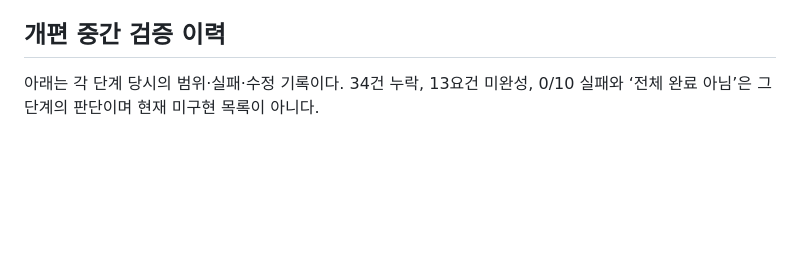
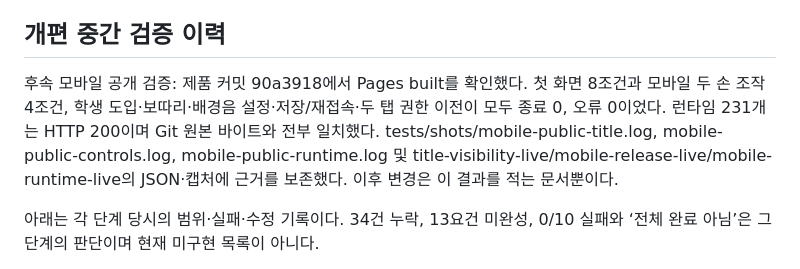
Before and after one commit to pblsketch/guunmong, a Markdown page: docs/tracking/status.md, the part around the change. Rendered like a GitHub page; blank space fills up the shorter version.

```diff
--- a/docs/tracking/status.md
+++ b/docs/tracking/status.md
@@ -33,6 +33,8 @@
 최초 공개 확인: https://pblsketch.github.io/guunmong/ 의 제품 커밋 6ff7b19에서 Pages built를 확인했다. 런타임 231개가 HTTP 200이며, 텍스트의 줄바꿈만 정규화한 원본 내용과 바이너리 원본 해시가 일치했다. 공개 Chrome의 새 학생 도입·보따리·배경음 설정·저장/재접속·실제 두 탭 권한 이전·가로/세로 검사도 종료 0, 오류 0이다. 원본은 tests/shots/deploy-live.log와 deploy-2026-10-05/live.json 및 캡처다. 공개 전체 완주·실기기·학생 수업은 이 검사 범위에 포함하지 않았다.
 
 ## 개편 중간 검증 이력
+
+후속 모바일 공개 검증: 제품 커밋 90a3918에서 Pages built를 확인했다. 첫 화면 8조건과 모바일 두 손 조작 4조건, 학생 도입·보따리·배경음 설정·저장/재접속·두 탭 권한 이전이 모두 종료 0, 오류 0이었다. 런타임 231개는 HTTP 200이며 Git 원본 바이트와 전부 일치했다. tests/shots/mobile-public-title.log, mobile-public-controls.log, mobile-public-runtime.log 및 title-visibility-live/mobile-release-live/mobile-runtime-live의 JSON·캡처에 근거를 보존했다. 이후 변경은 이 결과를 적는 문서뿐이다.
 
 아래는 각 단계 당시의 범위·실패·수정 기록이다. 34건 누락, 13요건 미완성, 0/10 실패와 ‘전체 완료 아님’은 그 단계의 판단이며 현재 미구현 목록이 아니다.
 
```
Also changed, not shown: README.md (+1 -1 lines), docs/operations.md (+2 -0 lines).
